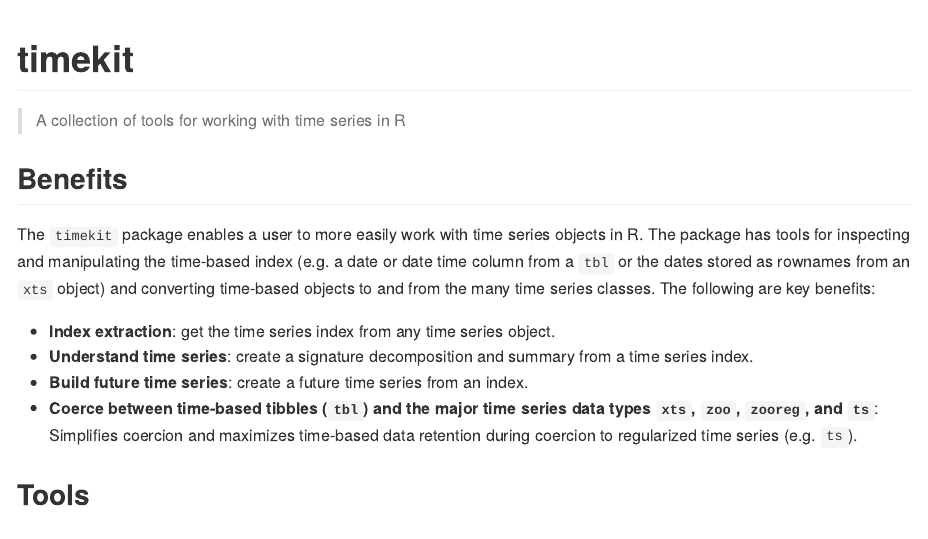
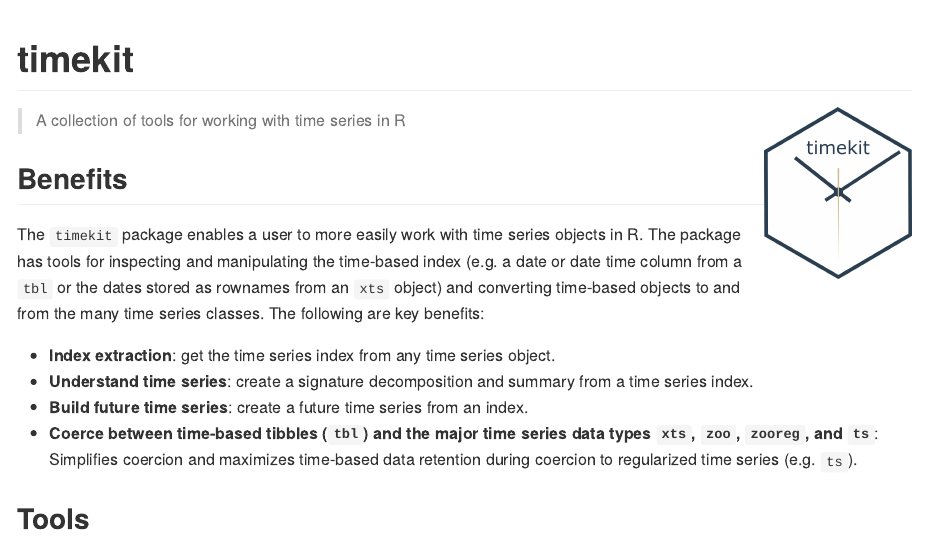
Before and after one commit to business-science/timetk, an R Markdown document (README.Rmd): the page in a window 1100 px wide, from its top. The pictures show the output file README.md that the author committed with the source, drawn offline in the style of GitHub; badge pictures from the web are left out.

Commit message:
add logo

```diff
--- a/README.Rmd
+++ b/README.Rmd
@@ -27,6 +27,8 @@ library(timekit)
 [![CRAN_Status_Badge](http://www.r-pkg.org/badges/version/timekit)](https://cran.r-project.org/package=timekit)
 ![](http://cranlogs.r-pkg.org/badges/timekit?color=brightgreen)
 ![](http://cranlogs.r-pkg.org/badges/grand-total/timekit?color=brightgreen)
+
+<img src="tools/timekit-logo.png" width="147" height="170" align="right" />
 
 > A collection of tools for working with time series in R
 
```
Also changed, not shown: README.md, tools/timekit-logo.png (added).
